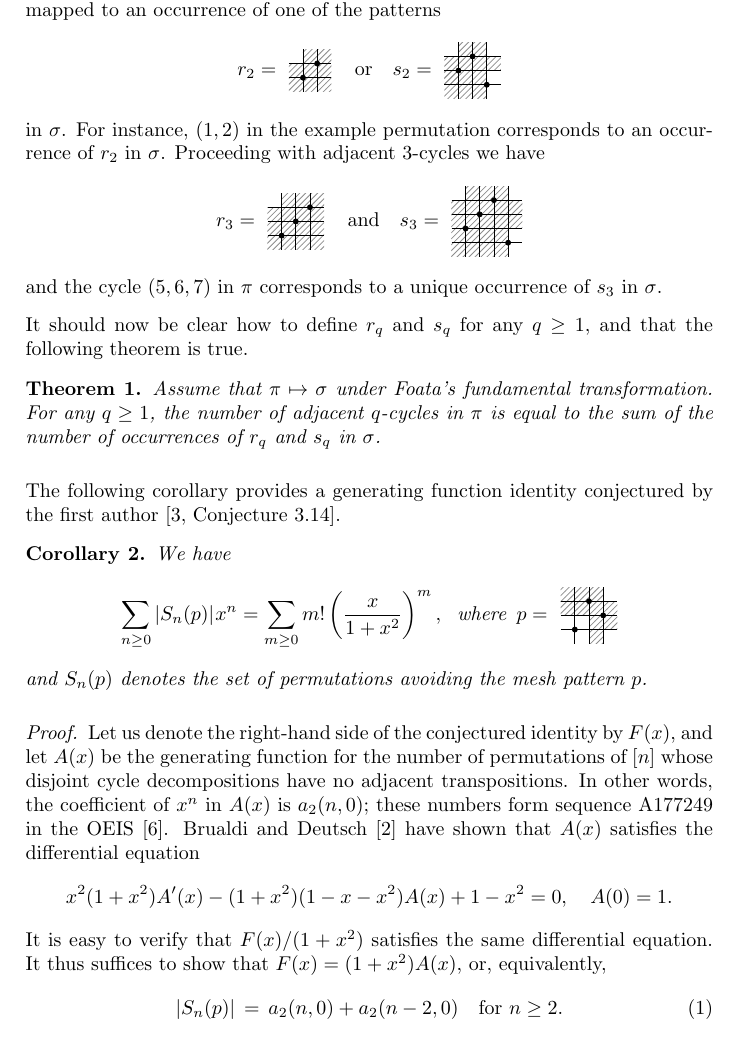
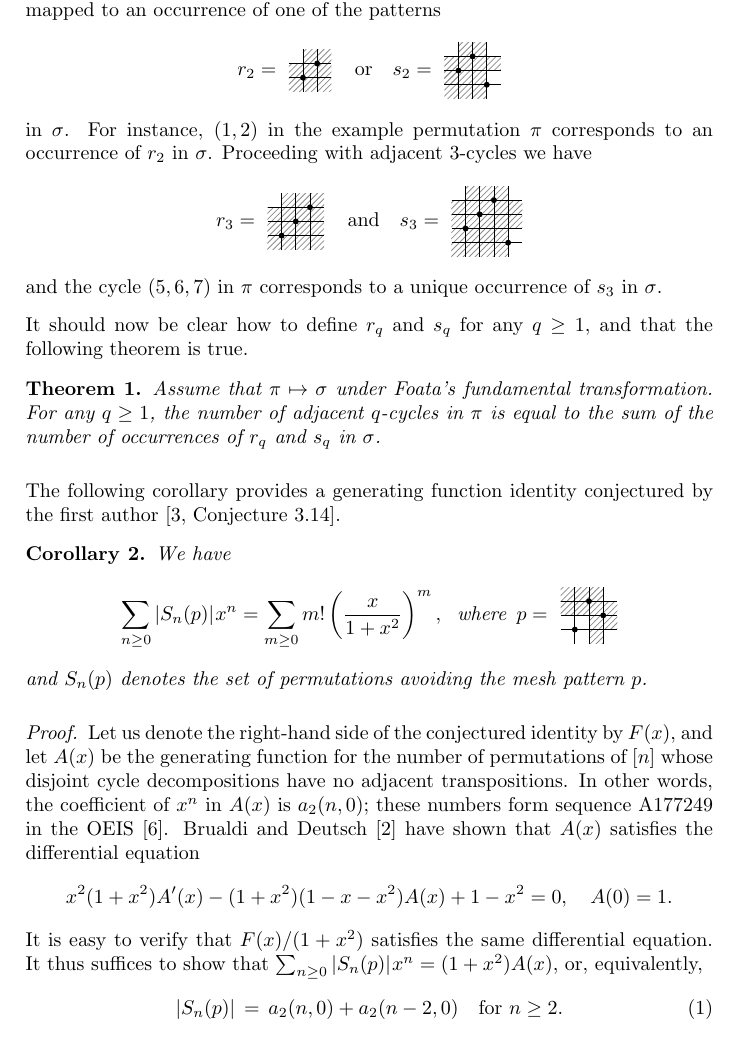
Before and after one commit to akc/a-curious-mesh-pattern, a LaTeX paper (hertz.tex): part of page 2 of 3, cut so that both start at the same text. Compiled offline with pdfLaTeX.

Commit message:
Fix error found by Henning while proofreading

```diff
--- a/hertz.tex
+++ b/hertz.tex
@@ -97,7 +97,7 @@ of the patterns
   \quad\,\text{or}\quad
   s_2 = \pattern{}{3}{1/2,2/3,3/1}{0/0,0/1,0/1,0/2,1/0,1/1,1/2,1/3,2/0,2/1,2/2,2/3,3/2}
 \]
-in $\sigma$. For instance, $(1,2)$ in the example permutation
+in $\sigma$. For instance, $(1,2)$ in the example permutation $\pi$
 corresponds to an occurrence of $r_2$ in $\sigma$.  Proceeding with
 adjacent 3-cycles we have
 \[
@@ -162,7 +162,7 @@ conjectured by the first author~\cite[Conjecture 3.14]{Cl2022}.
   \]
   It is easy to verify that $F(x)/(1+x^2)$ satisfies the same
   differential equation. It thus suffices to show that
-    $F(x) = (1+x^2)A(x)$, or, equivalently,
+  $\sum_{n\geq 0}|\Sym_n(p)|\mskip1mu x^n = (1+x^2)A(x)$, or, equivalently,
   \begin{equation}\label{the-eq}
     |\Sym_n(p)| \,=\, a_2(n,0) + a_2(n-2,0)\quad\text{for $n\geq 2$.}
   \end{equation}
```
Lines whose indentation alone changed are shown as unchanged.
